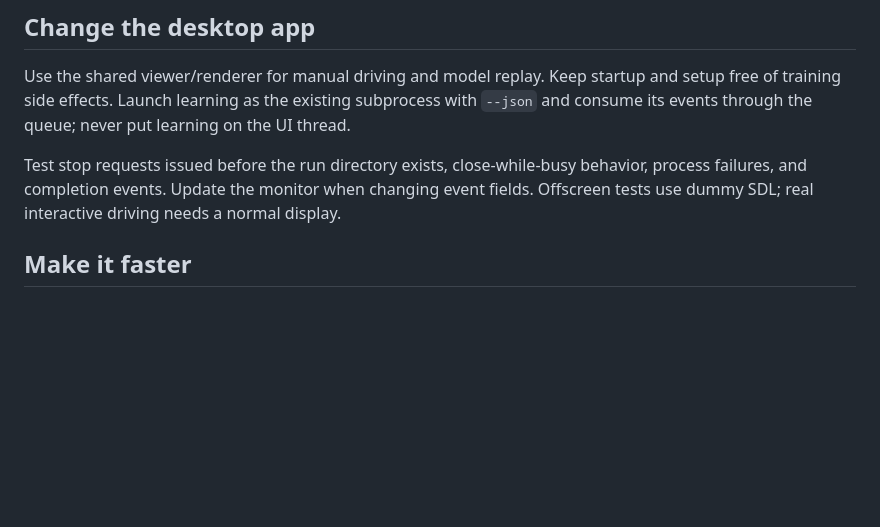
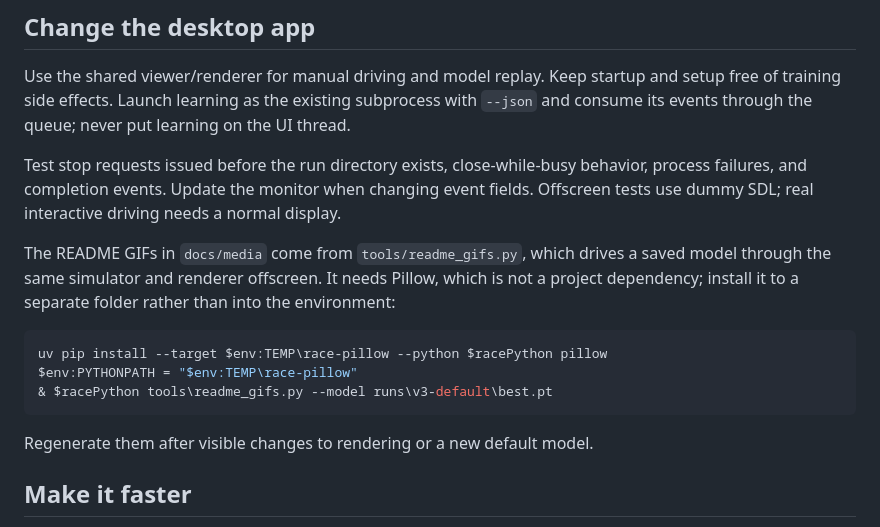
Before and after one commit to Usman-Siddiqi/ml-race-trainer, a Markdown page: docs/DEVELOPMENT.md, the part around the change. Drawn GitHub-style; blank space fills up the shorter version.

````diff
--- a/docs/DEVELOPMENT.md
+++ b/docs/DEVELOPMENT.md
@@ -127,6 +127,18 @@ Test stop requests issued before the run directory exists, close-while-busy beha
 process failures, and completion events. Update the monitor when changing event fields.
 Offscreen tests use dummy SDL; real interactive driving needs a normal display.
 
+The README GIFs in `docs/media` come from `tools/readme_gifs.py`, which drives a saved
+model through the same simulator and renderer offscreen. It needs Pillow, which is not a
+project dependency; install it to a separate folder rather than into the environment:
+
+```powershell
+uv pip install --target $env:TEMP\race-pillow --python $racePython pillow
+$env:PYTHONPATH = "$env:TEMP\race-pillow"
+& $racePython tools\readme_gifs.py --model runs\v3-default\best.pt
+```
+
+Regenerate them after visible changes to rendering or a new default model.
+
 ## Make it faster
 
 Run `benchmark` first; it measures the simulator alone, the learner alone, and both
````
Also changed, not shown: README.md (+15 -0 lines), docs/media/many-cars.gif (added), docs/media/replay.gif (added), 3 other files.
